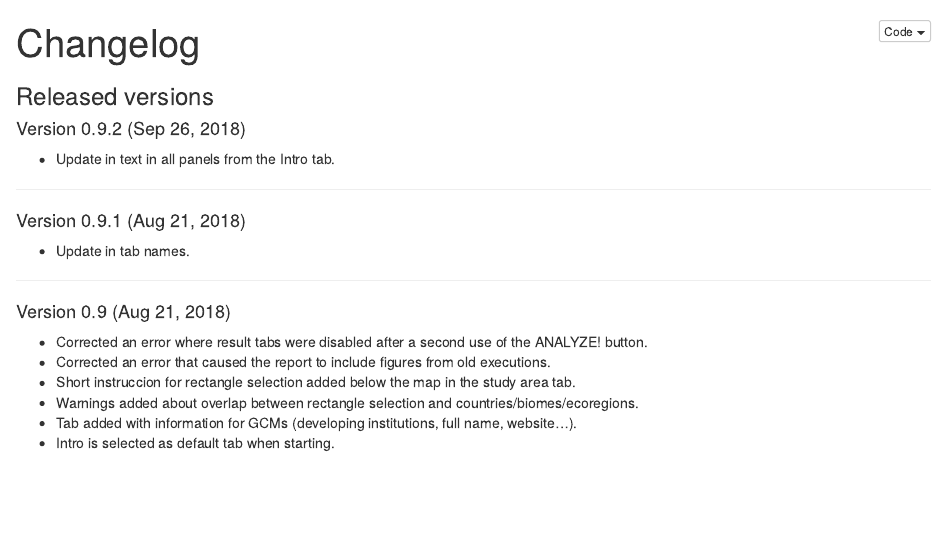
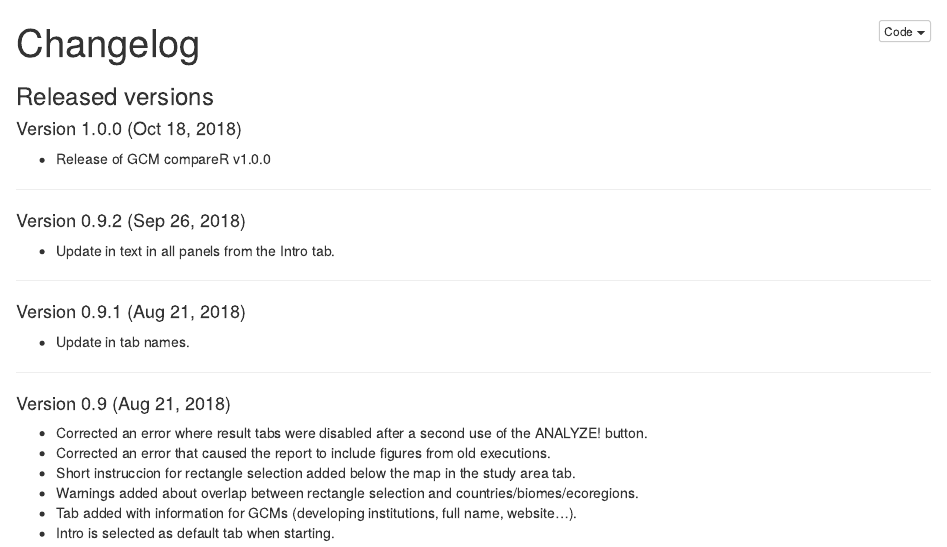
Before and after one commit to marquetlab/GCM_compareR, an R Markdown document (Rmd/Changelog.Rmd): the page in a window 1100 px wide, from its top. The pictures show the output file Rmd/Changelog.nb.html that the author committed with the source, opened offline.

Commit message:
Release of GCMcompareR v1.0.0

```diff
--- a/Rmd/Changelog.Rmd
+++ b/Rmd/Changelog.Rmd
@@ -6,6 +6,11 @@
 ---
 
 ### Released versions
+
+#### Version 1.0.0 (Oct 18, 2018)
+- Release of GCM compareR v1.0.0
+
+***
 
 #### Version 0.9.2 (Sep 26, 2018)
 - Update in text in all panels from the Intro tab.
```
Also changed, not shown: Rmd/Changelog.nb.html.
